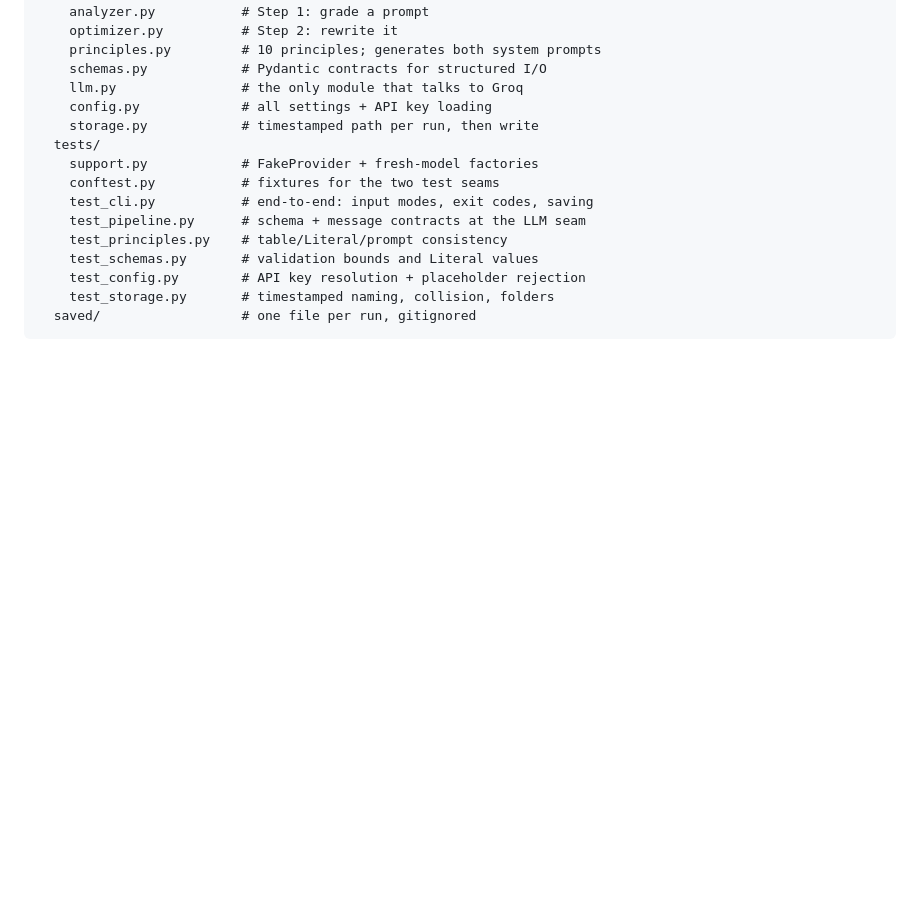
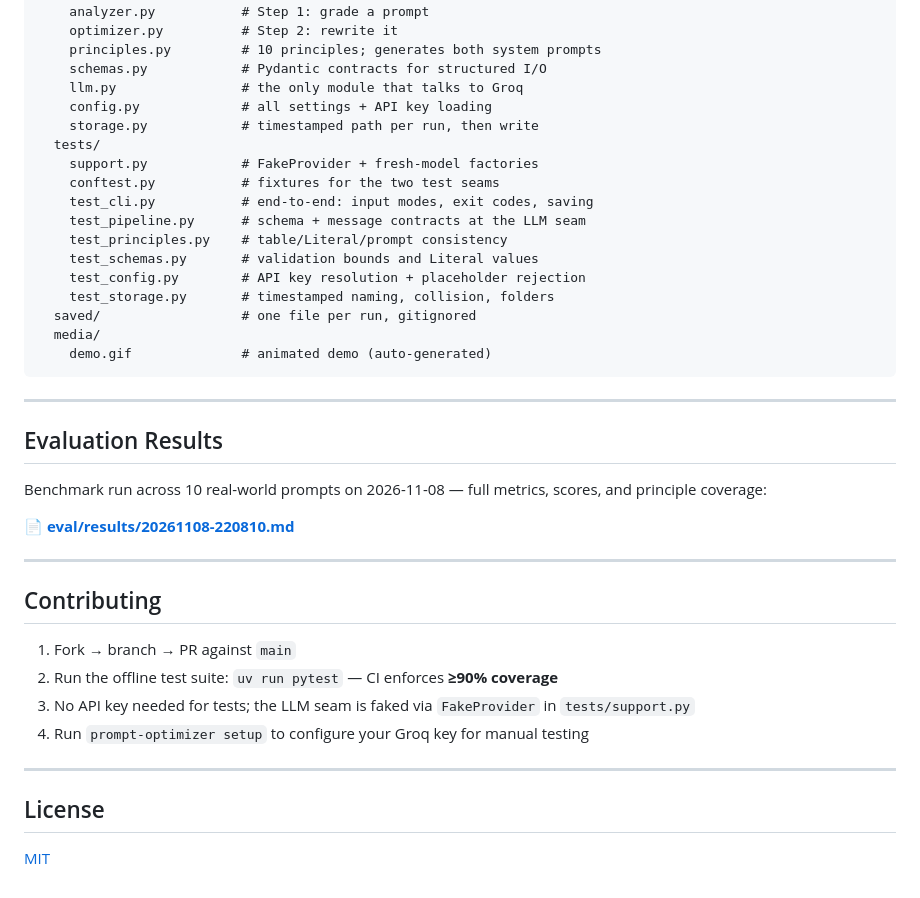
Before and after one commit to khadarbashajilan/prompt-optimizer-tool, a Markdown page: README.md, the part around one of its changes. Rendered like a GitHub page; blank space fills up the shorter version.

````diff
--- a/README.md
+++ b/README.md
@@ -269,4 +284,29 @@ prompt-optimizer/
     test_config.py        # API key resolution + placeholder rejection
     test_storage.py       # timestamped naming, collision, folders
   saved/                  # one file per run, gitignored
+  media/
+    demo.gif              # animated demo (auto-generated)
 ```
+
+---
+
+## Evaluation Results
+
+Benchmark run across 10 real-world prompts on 2026-11-08 — full metrics, scores, and principle coverage:
+
+📄 **[eval/results/20261108-220810.md](eval/results/20261108-220810.md)**
+
+---
+
+## Contributing
+
+1. Fork → branch → PR against `main`
+2. Run the offline test suite: `uv run pytest` — CI enforces **≥90% coverage**
+3. No API key needed for tests; the LLM seam is faked via `FakeProvider` in `tests/support.py`
+4. Run `prompt-optimizer setup` to configure your Groq key for manual testing
+
+---
+
+## License
+
+[MIT](LICENSE)
````
Also changed, not shown: other parts of README.md (+24 -9 lines), eval/results/20261108-082555.md (deleted, +0 -12 lines), eval/results/20261108-082847.md (deleted, +0 -12 lines), eval/results/20261108-220810.md (added, +61 -0 lines), media/demo.gif (added), 3 other files.
